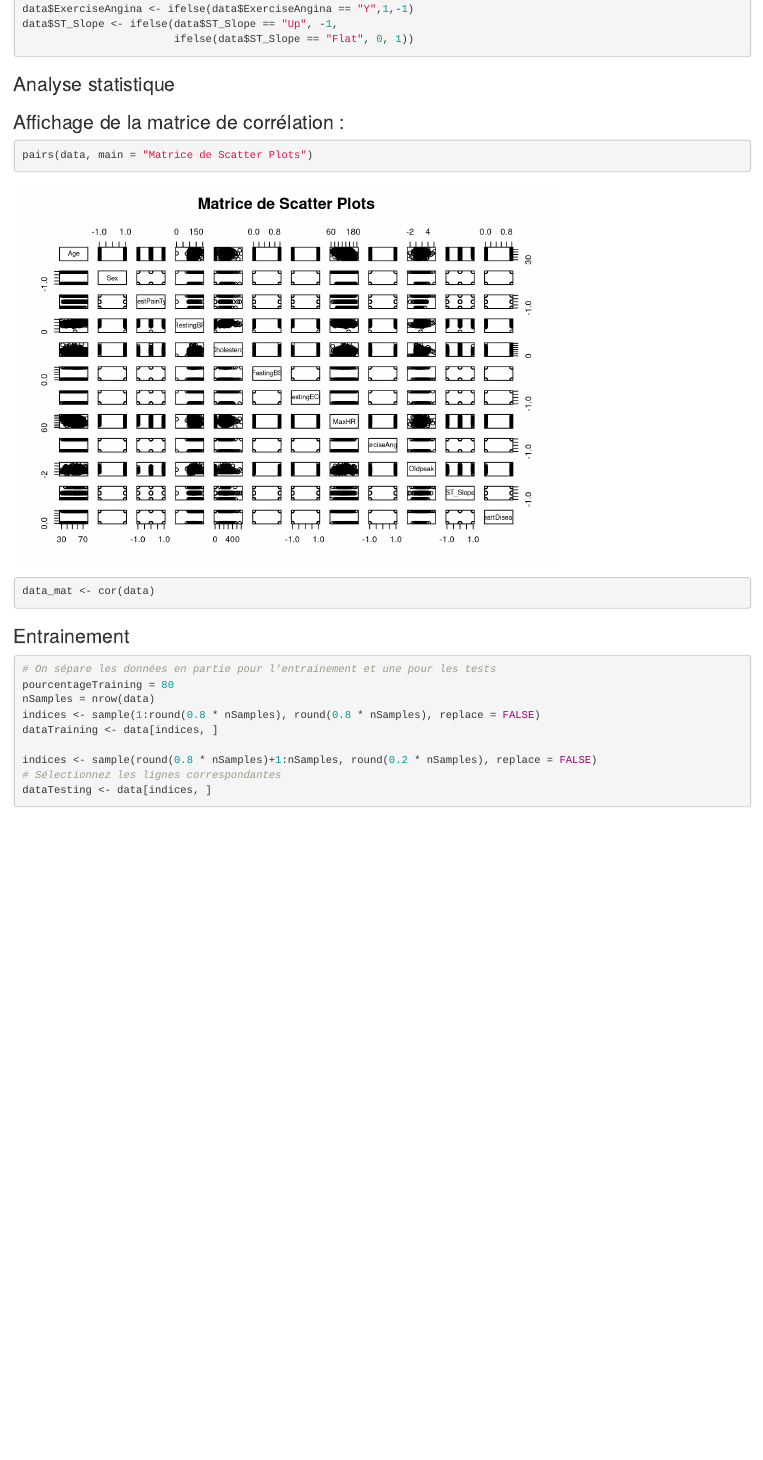
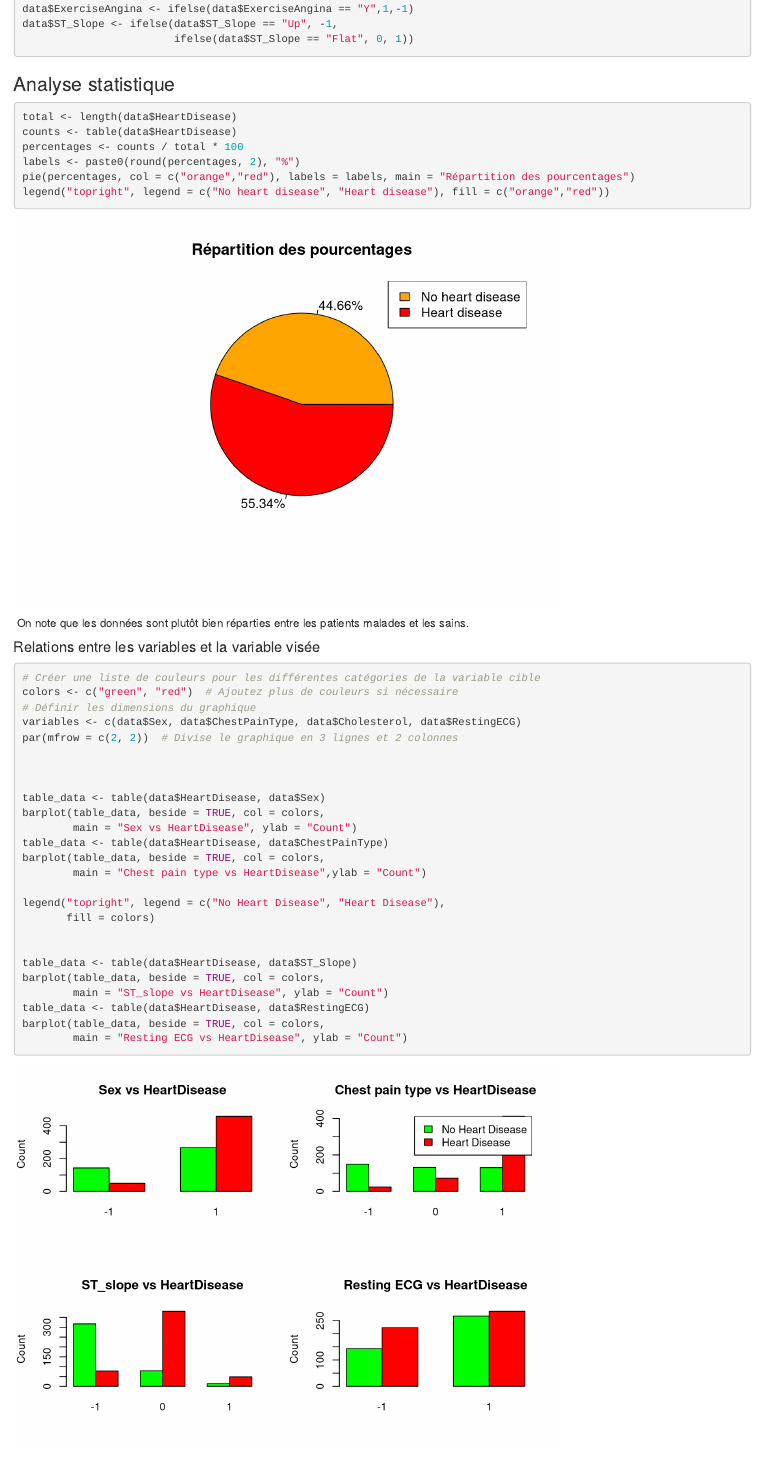
Before and after one commit to 00marco00/Kaggle-chalenge-heart-disease, an R Markdown document (kaggle_project.Rmd): the page in a window 1100 px wide, from 500 px down before the commit and from 570 px down after it, so that both start at the same text. Rendered offline with R 4.5, knitr and Pandoc, with nearby package versions; code that draws random numbers runs with fixed seeds of ours.

Commit message:
Update kaggle_project.Rmd

````diff
--- a/kaggle_project.Rmd
+++ b/kaggle_project.Rmd
@@ -2,7 +2,9 @@
 title: "Projet Kaggle"
 author: "Allan Clerc, François Canava, Julien Gaultier, Marco Misseri"
 date: "2024-04-12"
-output: html_document
+output:
+  html_document: default
+  pdf_document: default
 ---
 
 ### Introduction
@@ -29,6 +35,46 @@ data$ST_Slope <- ifelse(data$ST_Slope == "Up", -1,
                         ifelse(data$ST_Slope == "Flat", 0, 1))
 ```
 
-
 ### Analyse statistique
 
+```{r}
+
+total <- length(data$HeartDisease)
+counts <- table(data$HeartDisease)
+percentages <- counts / total * 100
+labels <- paste0(round(percentages, 2), "%")
+pie(percentages, col = c("orange","red"), labels = labels, main = "Répartition des pourcentages")
+legend("topright", legend = c("No heart disease", "Heart disease"), fill = c("orange","red"))
+
+```
+
+\ On note que les données sont plutôt bien réparties entre les patients malades et les sains.
+
+#### Relations entre les variables et la variable visée
+
+```{r}
+# Créer une liste de couleurs pour les différentes catégories de la variable cible
+colors <- c("green", "red")  # Ajoutez plus de couleurs si nécessaire
+# Définir les dimensions du graphique
+variables <- c(data$Sex, data$ChestPainType, data$Cholesterol, data$RestingECG)
+par(mfrow = c(2, 2))  # Divise le graphique en 3 lignes et 2 colonnes
+
+
+
+table_data <- table(data$HeartDisease, data$Sex)
+barplot(table_data, beside = TRUE, col = colors,
+        main = "Sex vs HeartDisease", ylab = "Count")
+table_data <- table(data$HeartDisease, data$ChestPainType)
+barplot(table_data, beside = TRUE, col = colors,
+        main = "Chest pain type vs HeartDisease",ylab = "Count")
+
+legend("topright", legend = c("No Heart Disease", "Heart Disease"),
+       fill = colors)
+
+
+table_data <- table(data$HeartDisease, data$ST_Slope)
+barplot(table_data, beside = TRUE, col = colors,
+        main = "ST_slope vs HeartDisease", ylab = "Count")
+table_data <- table(data$HeartDisease, data$RestingECG)
+barplot(table_data, beside = TRUE, col = colors,
+        main = "Resting ECG vs HeartDisease", ylab = "Count")
@@ -37,6 +119,6 @@ data$ST_Slope <- ifelse(data$ST_Slope == "Up", -1,
 ```{r}
 pairs(data, main = "Matrice de Scatter Plots")
 
-data_mat <- cor(data)
+#data_mat <- cor(data)
 ```
 
@@ -43,5 +126,4 @@ data_mat <- cor(data)
 
-### Entrainement
 ```{r}
 # On sépare les données en partie pour l'entrainement et une pour les tests
 pourcentageTraining = 80
````
Also changed, not shown: kaggle_project.Rmd (45 more changed lines).
